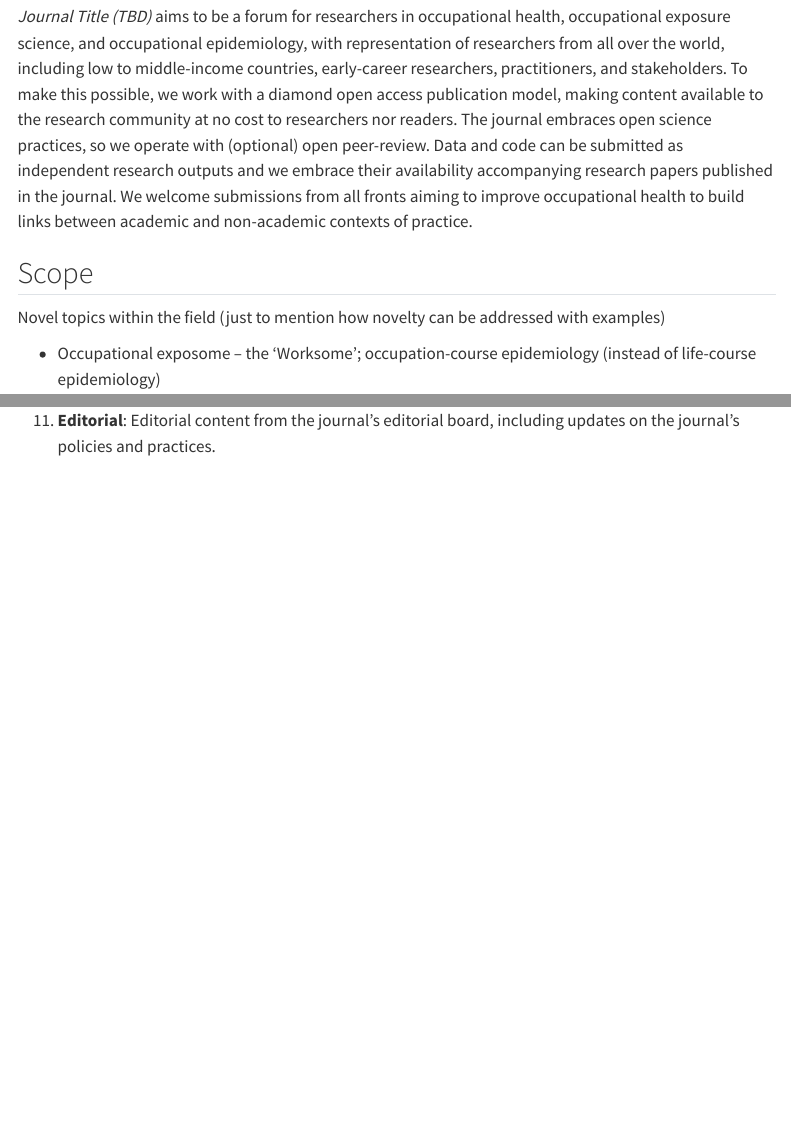
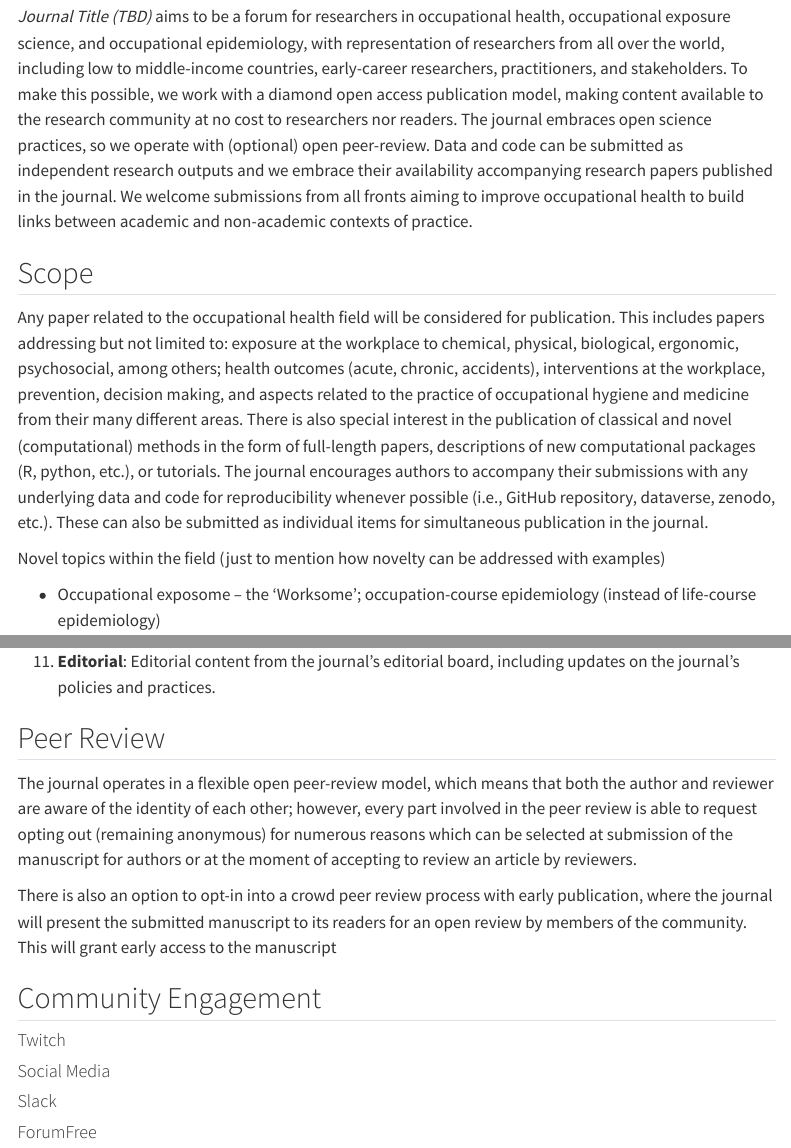
Before and after one commit to UtrechtUniversity/DOA-journal-occupational, a Quarto document (index.qmd): the page in a window 1100 px wide, from 360 px down, and a second part further down, joined at a grey line. Rendered offline with R 4.5, knitr and Pandoc in place of Quarto, with nearby package versions; menus at the side of the page are left out.

Commit message:
Added ideas for peer review models and community engagement.

```diff
--- a/index.qmd
+++ b/index.qmd
@@ -13,6 +13,8 @@ To learn more about the diamond open access (DOA) publication model, please refe
 *Journal Title (TBD)* aims to be a forum for researchers in occupational health, occupational exposure science, and occupational epidemiology, with representation of researchers from all over the world, including low to middle-income countries, early-career researchers, practitioners, and stakeholders. To make this possible, we work with a diamond open access publication model, making content available to the research community at no cost to researchers nor readers. The journal embraces open science practices, so we operate with (optional) open peer-review. Data and code can be submitted as independent research outputs and we embrace their availability accompanying research papers published in the journal. We welcome submissions from all fronts aiming to improve occupational health to build links between academic and non-academic contexts of practice.
 
 ## Scope
+
+Any paper related to the occupational health field will be considered for publication. This includes papers addressing but not limited to: exposure at the workplace to chemical, physical, biological, ergonomic, psychosocial, among others; health outcomes (acute, chronic, accidents), interventions at the workplace, prevention, decision making, and aspects related to the practice of occupational hygiene and medicine from their many different areas. There is also special interest in the publication of classical and novel (computational) methods in the form of full-length papers, descriptions of new computational packages (R, python, etc.), or tutorials. The journal encourages authors to accompany their submissions with any underlying data and code for reproducibility whenever possible (i.e., GitHub repository, dataverse, zenodo, etc.). These can also be submitted as individual items for simultaneous publication in the journal.
 
 Novel topics within the field (just to mention how novelty can be addressed with examples)
 
@@ -41,0 +45,15 @@ The journal will publish the following types of content:
+## Peer Review
+
+The journal operates in a flexible open peer-review model, which means that both the author and reviewer are aware of the identity of each other; however, every part involved in the peer review is able to request opting out (remaining anonymous) for numerous reasons which can be selected at submission of the manuscript for authors or at the moment of accepting to review an article by reviewers.
+
+There is also an option to opt-in into a crowd peer review process with early publication, where the journal will present the submitted manuscript to its readers for an open review by members of the community. This will grant early access to the manuscript
+
+## Community Engagement
+
+#### Twitch
+
+#### Social Media
+
+#### Slack
+
+#### ForumFree
```
Also changed, not shown: index.qmd (5 more changed lines), 2 other files.
